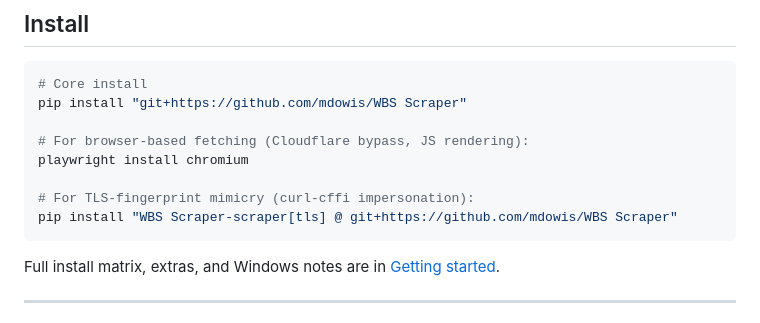
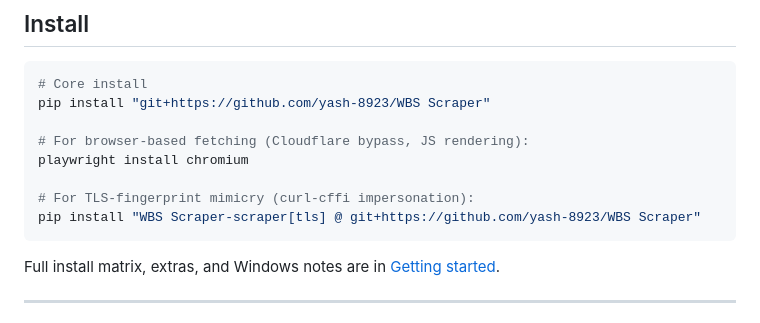
Before and after one commit to yash-8923/anansi-brightdata-demo, a Markdown page: README.md, the part around the change. Rendered like a GitHub page.

Commit message:
Update  instructions

````diff
--- a/README.md
+++ b/README.md
@@ -40,13 +40,13 @@ See the full [capability reference](docs/features.md) for everything else — pr
 
 ```bash
 # Core install
-pip install "git+https://github.com/mdowis/WBS Scraper"
+pip install "git+https://github.com/yash-8923/WBS Scraper"
 
 # For browser-based fetching (Cloudflare bypass, JS rendering):
 playwright install chromium
 
 # For TLS-fingerprint mimicry (curl-cffi impersonation):
-pip install "WBS Scraper-scraper[tls] @ git+https://github.com/mdowis/WBS Scraper"
+pip install "WBS Scraper-scraper[tls] @ git+https://github.com/yash-8923/WBS Scraper"
 ```
 
 Full install matrix, extras, and Windows notes are in [Getting started](docs/getting-started.md#install).
````
